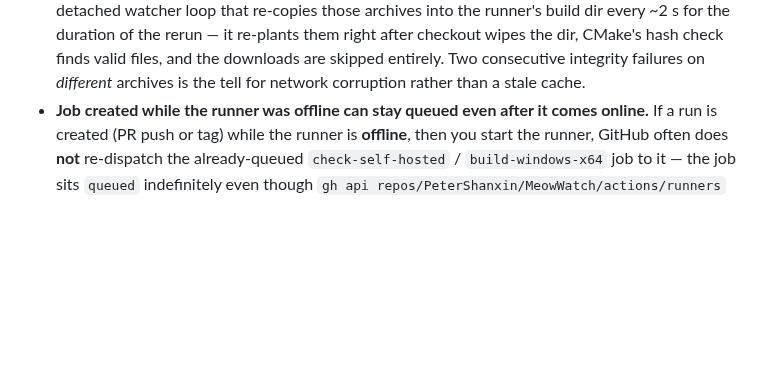
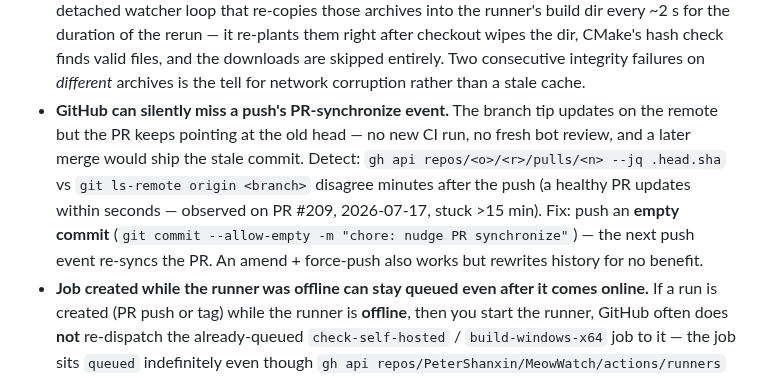
Before and after one commit to PeterShanxin/MeowWatch, a Markdown page: docs/AGENT_GUIDE.md, the part around the change. Drawn GitHub-style; blank space fills up the shorter version.

Commit message:
docs: record the missed PR-synchronize gotcha and its empty-commit nudge

```diff
--- a/docs/AGENT_GUIDE.md
+++ b/docs/AGENT_GUIDE.md
@@ -98,6 +98,7 @@ Installed at `C:\actions-runner`, registered to this repo with the **`self-hoste
     If you only have a finished run to clean up after the fact (no live polling happened), a creation-time cutoff is a fallback, not a fix — only reach for it when you're confident no one else is testing concurrently.
   - **Before kicking off a full local suite run or a Release build, check whether the self-hosted runner is mid-job** (`gh run list` — anything `in_progress`/`queued` — or `gh api repos/PeterShanxin/MeowWatch/actions/runners` for `busy: true`). The runner shares this PC (see the PC-load bullet above), so heavy local work started while it's running a job starves that job the same way a release-time build does — just triggered from the dev side instead of the CI side. If a job's in flight, wait for it (or accept you may need to `gh run rerun` afterward).
 - **Throttled/flaky network corrupts the media_kit archive downloads on tag builds.** The Windows build's CMake step (`media_kit_libs_windows_video`) downloads `ANGLE.7z` (~5 MB) and `mpv-dev-*.7z` (~9 MB) into `_work\MeowWatch\MeowWatch\build\windows\x64\`; on a throttled connection they arrive truncated → `Integrity check failed … Unable to generate build files`, or the download crawls until the job's 45-min timeout cancels it. Deleting the corrupt file and rerunning just re-downloads another corrupt copy, and pre-seeding good archives before the rerun doesn't survive — checkout's clean wipes `build/`. **What works (v0.40.0-alpha):** build the same commit locally first (its `build\windows\x64\*.7z` are verified-good), then run a small detached watcher loop that re-copies those archives into the runner's build dir every ~2 s for the duration of the rerun — it re-plants them right after checkout wipes the dir, CMake's hash check finds valid files, and the downloads are skipped entirely. Two consecutive integrity failures on *different* archives is the tell for network corruption rather than a stale cache.
+- **GitHub can silently miss a push's PR-synchronize event.** The branch tip updates on the remote but the PR keeps pointing at the old head — no new CI run, no fresh bot review, and a later merge would ship the stale commit. Detect: `gh api repos/<o>/<r>/pulls/<n> --jq .head.sha` vs `git ls-remote origin <branch>` disagree minutes after the push (a healthy PR updates within seconds — observed on PR #209, 2026-07-17, stuck >15 min). Fix: push an **empty commit** (`git commit --allow-empty -m "chore: nudge PR synchronize"`) — the next push event re-syncs the PR. An amend + force-push also works but rewrites history for no benefit.
 - **Job created while the runner was offline can stay queued even after it comes online.** If a run is created (PR push or tag) while the runner is **offline**, then you start the runner, GitHub often does **not** re-dispatch the already-queued `check-self-hosted` / `build-windows-x64` job to it — the job sits `queued` indefinitely even though `gh api repos/PeterShanxin/MeowWatch/actions/runners` shows the runner `status: online, busy: false` with matching `[self-hosted, windows]` labels. **Fix:** force a fresh dispatch — `gh run cancel <run-id>` then `gh run rerun <run-id>` (the rerun re-queues and the now-online runner picks it up within seconds). Confirmed on PR #174: ~18 min stuck queued → cancel+rerun → picked up immediately. **Preventive:** start the runner *before* pushing, so the job is created with a runner already online.
 
 ### Release signing (auto-update trust root)
```
